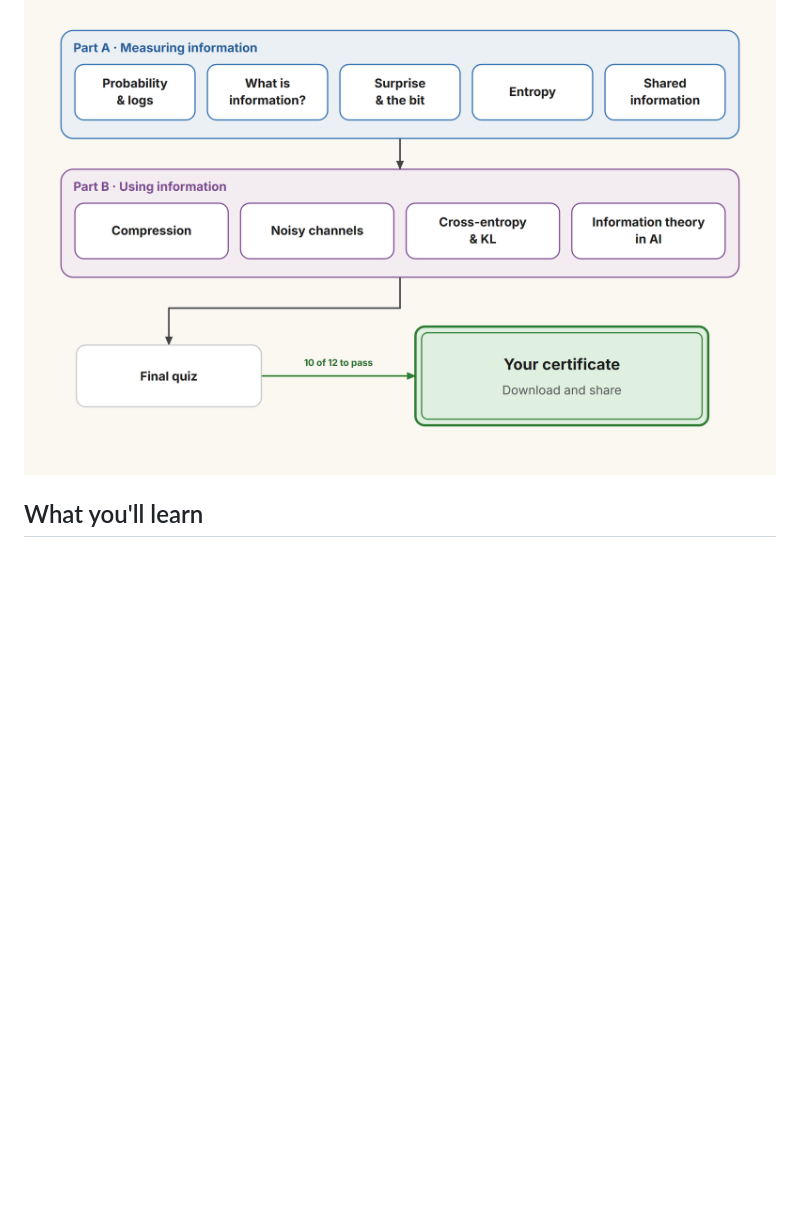
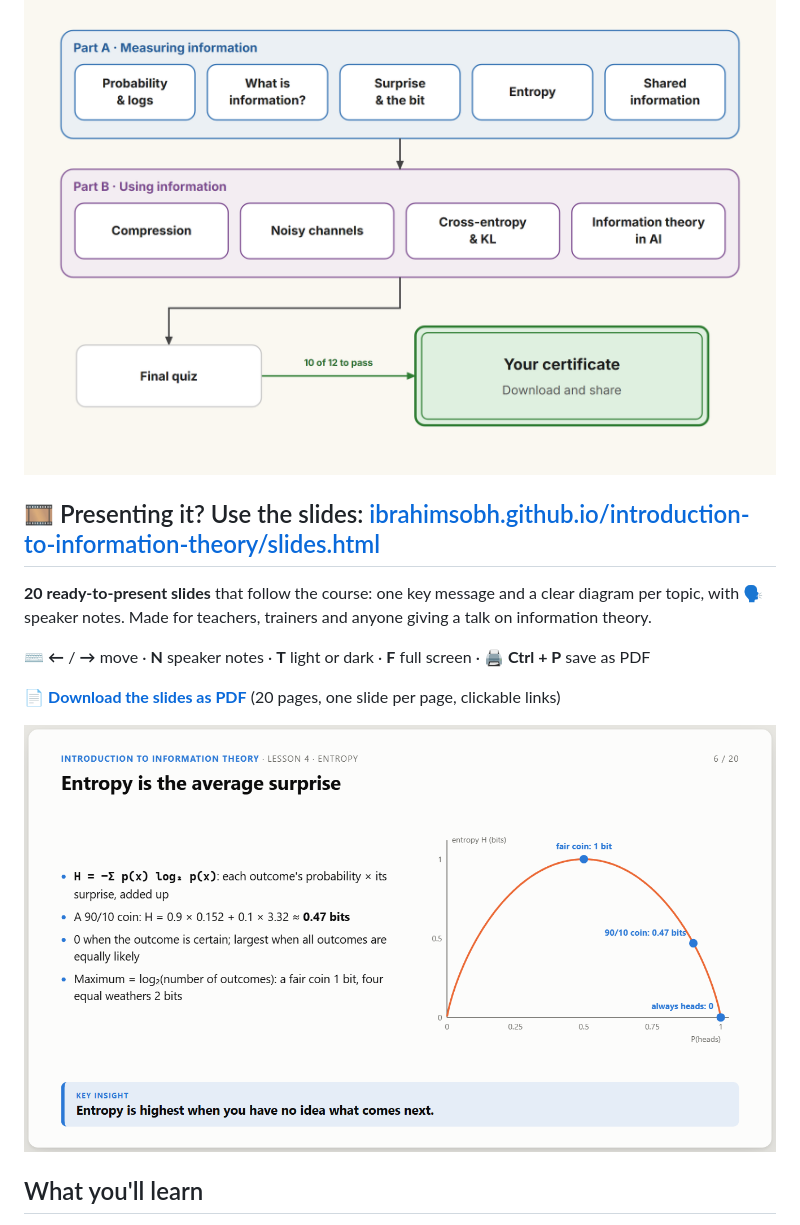
Before and after one commit to IbrahimSobh/introduction-to-information-theory, a Markdown page: README.md, the part around the change. Drawn GitHub-style; pictures changed too: images/slides-preview.png (added); blank space fills up the shorter version.

```diff
--- a/README.md
+++ b/README.md
@@ -11,6 +11,16 @@ A **self-paced online course, completely free**, that teaches the ideas behind e
 ✅ Free · no sign-up · runs in your browser
 
 [![Course path: Part A measuring information (probability and logs, what is information, surprise and the bit, entropy, shared information), Part B using information (compression, noisy channels, cross-entropy and KL, information theory in AI), the final quiz, then your certificate](images/course-overview.png)](https://ibrahimsobh.github.io/introduction-to-information-theory/)
+
+## 🎞️ Presenting it? Use the slides: [ibrahimsobh.github.io/introduction-to-information-theory/slides.html](https://ibrahimsobh.github.io/introduction-to-information-theory/slides.html)
+
+**20 ready-to-present slides** that follow the course: one key message and a clear diagram per topic, with 🗣️ speaker notes. Made for teachers, trainers and anyone giving a talk on information theory.
+
+⌨️ **←** / **→** move · **N** speaker notes · **T** light or dark · **F** full screen · 🖨️ **Ctrl + P** save as PDF
+
+📄 **[Download the slides as PDF](https://ibrahimsobh.github.io/introduction-to-information-theory/introduction-to-information-theory-slides.pdf)** (20 pages, one slide per page, clickable links)
+
+[![Slide 6 of the Introduction to Information Theory slides: Entropy is the average surprise, with the coin entropy curve rising from 0 to 1 bit for a fair coin, 0.47 bits for a 90/10 coin and 0 for a coin that always lands heads, and the key insight that entropy is highest when you have no idea what comes next](images/slides-preview.png)](https://ibrahimsobh.github.io/introduction-to-information-theory/slides.html)
 
 ## What you'll learn
 
```
Also changed, not shown: 2 other files.
